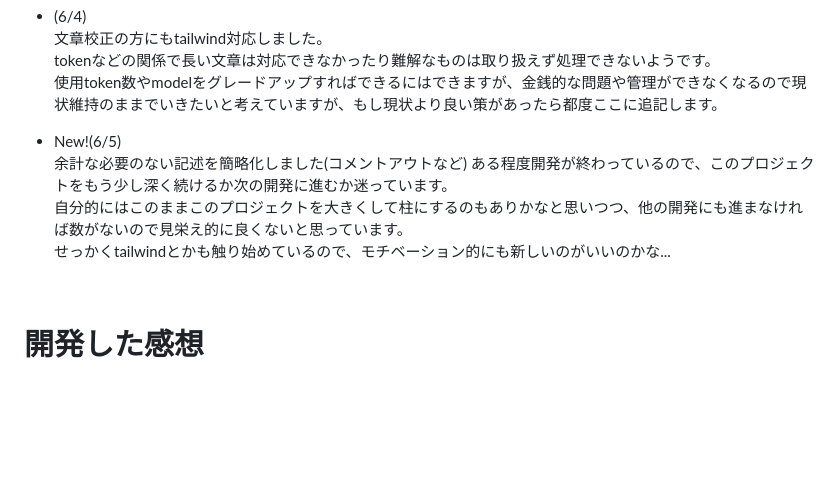
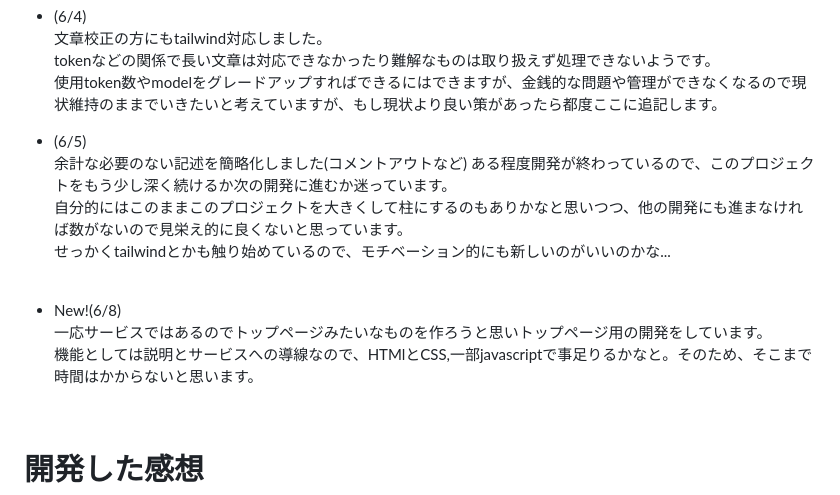
Before and after one commit to shi0n0/multi-translate-app, a Markdown page: README.md, the part around the change. Drawn GitHub-style; blank space fills up the shorter version.

Commit message:
Added develop comments(6/8)

```diff
--- a/README.md
+++ b/README.md
@@ -92,13 +92,18 @@ mainにpushして、deployにpushしてというやり方ではなく、develop
  tokenなどの関係で長い文章は対応できなかったり難解なものは取り扱えず処理できないようです。
  使用token数やmodelをグレードアップすればできるにはできますが、金銭的な問題や管理ができなくなるので現状維持のままでいきたいと考えていますが、もし現状より良い策があったら都度ここに追記します。
 
- - New!(6/5)
+ - (6/5)
  余計な必要のない記述を簡略化しました(コメントアウトなど)
  ある程度開発が終わっているので、このプロジェクトをもう少し深く続けるか次の開発に進むか迷っています。
  自分的にはこのままこのプロジェクトを大きくして柱にするのもありかなと思いつつ、他の開発にも進まなければ数がないので見栄え的に良くないと思っています。
  せっかくtailwindとかも触り始めているので、モチベーション的にも新しいのがいいのかな...
  <br>
 
+ - New!(6/8)
+ 一応サービスではあるのでトップページみたいなものを作ろうと思いトップページ用の開発をしています。
+ 機能としては説明とサービスへの導線なので、HTMlとCSS,一部javascriptで事足りるかなと。そのため、そこまで時間はかからないと思います。
+ <br>
+
 # 開発した感想
 (5/15)
 簡単でもどれだけ悪くてもいいからアプリを開発することが大事だと身に沁みて感じました。本当に誇張なく。
```
